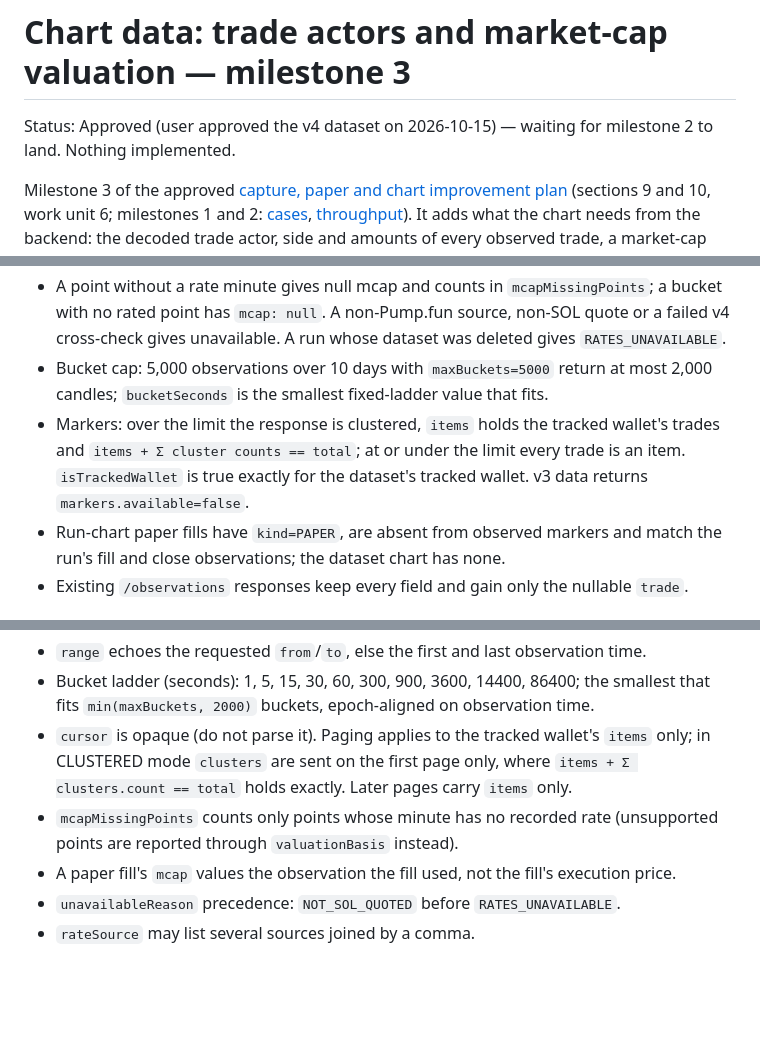
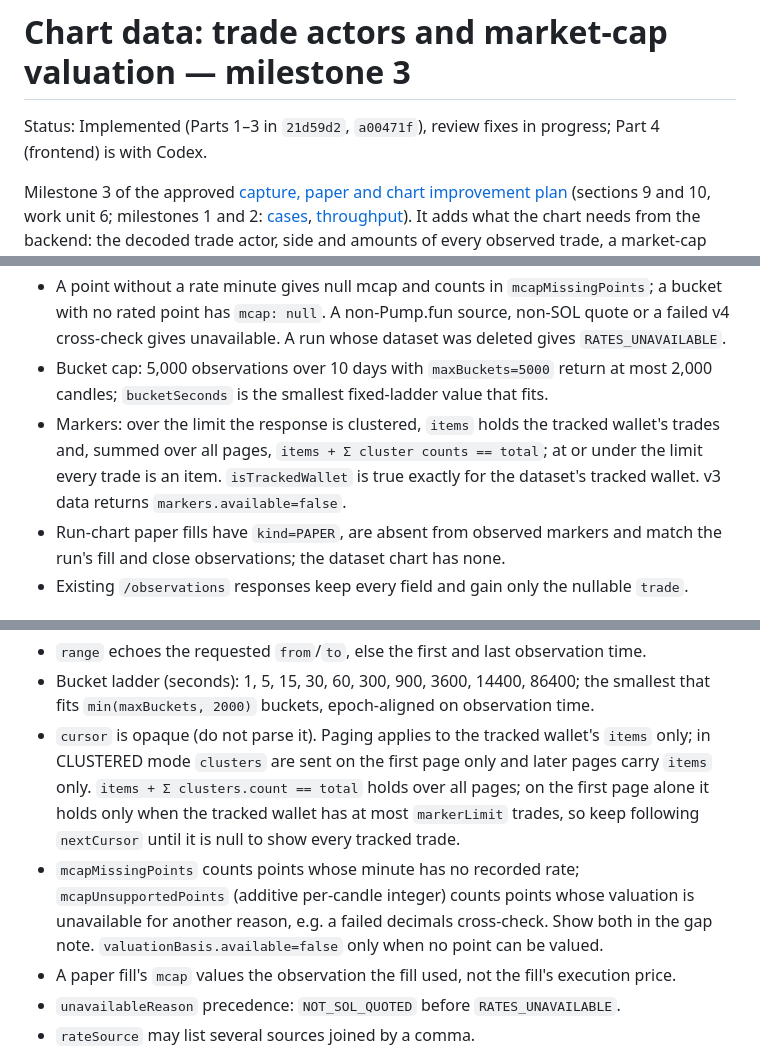
Before and after one commit to Bakhtiyor22/trenching-bot, a Markdown page: docs/plans/20261015-chart-trade-actors-mcap.md, 3 parts joined by grey strips. Rendered like a GitHub page; blank space fills up the shorter version.

Commit message:
docs: clarify chart marker paging and unsupported mcap points in the brief

```diff
--- a/docs/plans/20261015-chart-trade-actors-mcap.md
+++ b/docs/plans/20261015-chart-trade-actors-mcap.md
@@ -1,6 +1,6 @@
 # Chart data: trade actors and market-cap valuation — milestone 3
 
-Status: Approved (user approved the v4 dataset on 2026-10-15) — waiting for milestone 2 to land. Nothing implemented.
+Status: Implemented (Parts 1–3 in `21d59d2`, `a00471f`), review fixes in progress; Part 4 (frontend) is with Codex.
 
 Milestone 3 of the approved [capture, paper and chart improvement plan](20261011-capture-paper-chart-improvement-plan.md) (sections 9 and 10, work unit 6; milestones 1 and 2: [cases](20261012-capture-paper-implementation.md), [throughput](archive/20261014-capture-throughput.md)). It adds what the chart needs from the backend: the decoded trade actor, side and amounts of every observed trade, a market-cap valuation derived from the dataset's own rates, and a bounded chart read API. The frontend is a self-contained Codex brief (Part 4).
 
@@ -41,7 +41,7 @@ Order: after milestone 2 is committed (both touch `RecordedReplayExportTest`), P
 - A candle's mcap high is the maximum of the converted points, differing from price high × one rate when the rate changes inside the bucket (two-minute test).
 - A point without a rate minute gives null mcap and counts in `mcapMissingPoints`; a bucket with no rated point has `mcap: null`. A non-Pump.fun source, non-SOL quote or a failed v4 cross-check gives unavailable. A run whose dataset was deleted gives `RATES_UNAVAILABLE`.
 - Bucket cap: 5,000 observations over 10 days with `maxBuckets=5000` return at most 2,000 candles; `bucketSeconds` is the smallest fixed-ladder value that fits.
-- Markers: over the limit the response is clustered, `items` holds the tracked wallet's trades and `items + Σ cluster counts == total`; at or under the limit every trade is an item. `isTrackedWallet` is true exactly for the dataset's tracked wallet. v3 data returns `markers.available=false`.
+- Markers: over the limit the response is clustered, `items` holds the tracked wallet's trades and, summed over all pages, `items + Σ cluster counts == total`; at or under the limit every trade is an item. `isTrackedWallet` is true exactly for the dataset's tracked wallet. v3 data returns `markers.available=false`.
 - Run-chart paper fills have `kind=PAPER`, are absent from observed markers and match the run's fill and close observations; the dataset chart has none.
 - Existing `/observations` responses keep every field and gain only the nullable `trade`.
 
@@ -67,8 +67,8 @@ You work only under `frontend/`. Backend Parts 1 to 3 add the data below; develo
 **Contract details as implemented** (backend Part 3, commit `a00471f`):
 - `range` echoes the requested `from`/`to`, else the first and last observation time.
 - Bucket ladder (seconds): 1, 5, 15, 30, 60, 300, 900, 3600, 14400, 86400; the smallest that fits `min(maxBuckets, 2000)` buckets, epoch-aligned on observation time.
-- `cursor` is opaque (do not parse it). Paging applies to the tracked wallet's `items` only; in CLUSTERED mode `clusters` are sent on the first page only, where `items + Σ clusters.count == total` holds exactly. Later pages carry `items` only.
-- `mcapMissingPoints` counts only points whose minute has no recorded rate (unsupported points are reported through `valuationBasis` instead).
+- `cursor` is opaque (do not parse it). Paging applies to the tracked wallet's `items` only; in CLUSTERED mode `clusters` are sent on the first page only and later pages carry `items` only. `items + Σ clusters.count == total` holds over all pages; on the first page alone it holds only when the tracked wallet has at most `markerLimit` trades, so keep following `nextCursor` until it is null to show every tracked trade.
+- `mcapMissingPoints` counts points whose minute has no recorded rate; `mcapUnsupportedPoints` (additive per-candle integer) counts points whose valuation is unavailable for another reason, e.g. a failed decimals cross-check. Show both in the gap note. `valuationBasis.available=false` only when no point can be valued.
 - A paper fill's `mcap` values the observation the fill used, not the fill's execution price.
 - `unavailableReason` precedence: `NOT_SOL_QUOTED` before `RATES_UNAVAILABLE`.
 - `rateSource` may list several sources joined by a comma.
```
Also changed, not shown: other parts of docs/plans/20261015-chart-trade-actors-mcap.md (+1 -1 lines).
